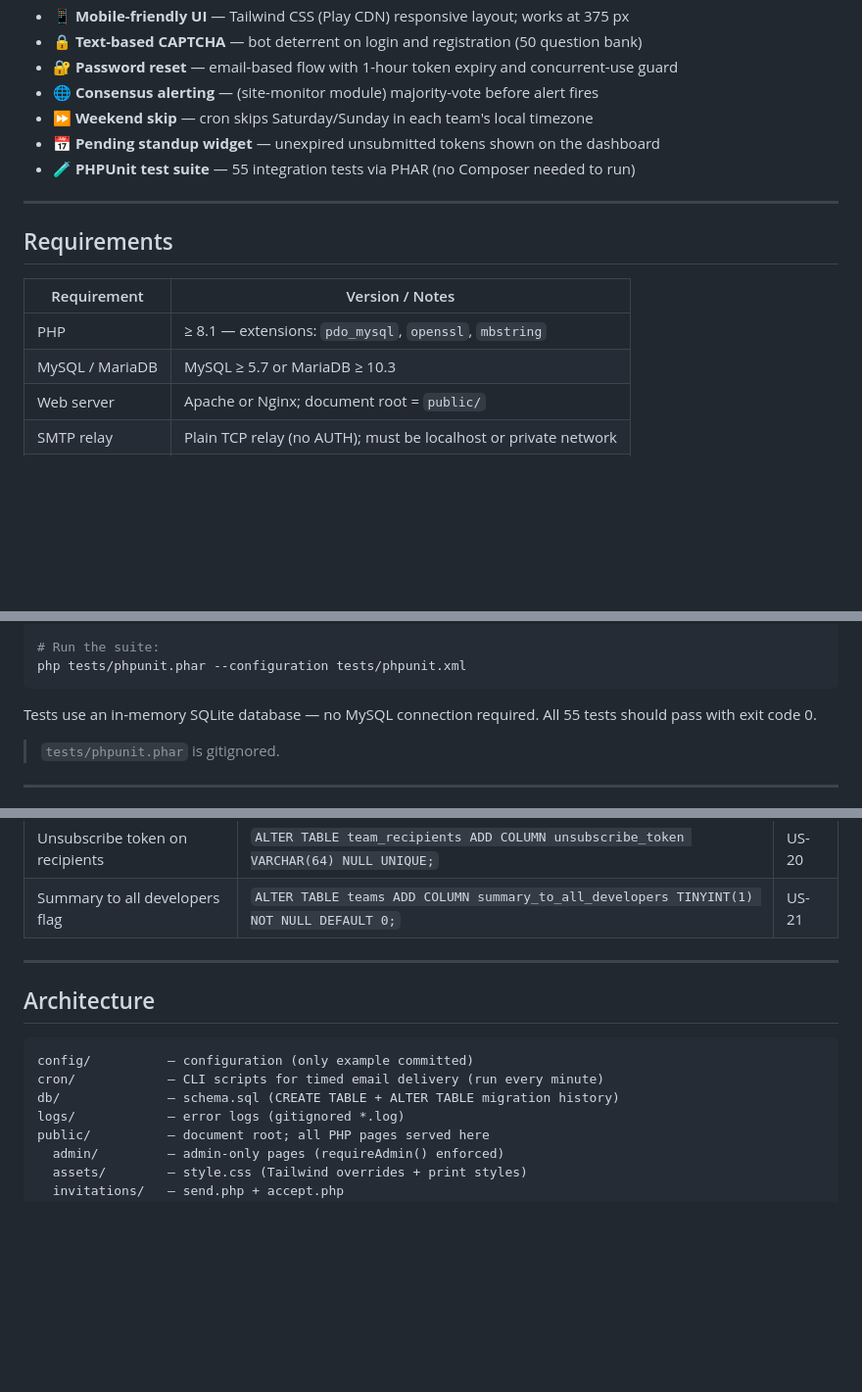
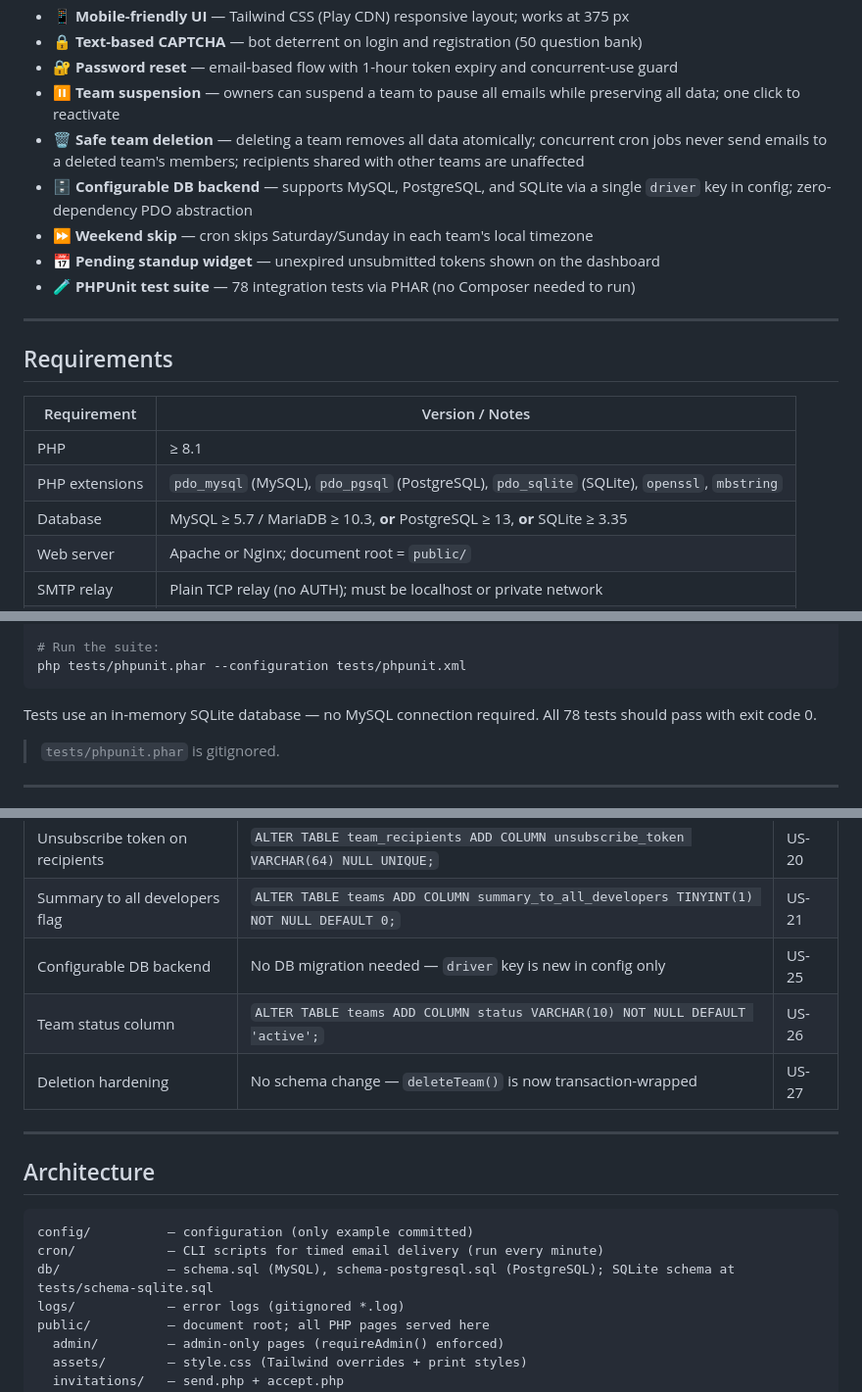
Before and after one commit to cedric-r/asyncstandup, a Markdown page: README.md, 3 parts joined by grey strips. Shown at 98% size. GitHub-like rendering; blank space fills up the shorter version.

````diff
--- a/README.md
+++ b/README.md
@@ -22,10 +22,12 @@ Teams receive a daily standup prompt email, submit answers via a unique link, an
 - 📱 **Mobile-friendly UI** — Tailwind CSS (Play CDN) responsive layout; works at 375 px
 - 🔒 **Text-based CAPTCHA** — bot deterrent on login and registration (50 question bank)
 - 🔐 **Password reset** — email-based flow with 1-hour token expiry and concurrent-use guard
-- 🌐 **Consensus alerting** — (site-monitor module) majority-vote before alert fires
+- ⏸ **Team suspension** — owners can suspend a team to pause all emails while preserving all data; one click to reactivate
+- 🗑 **Safe team deletion** — deleting a team removes all data atomically; concurrent cron jobs never send emails to a deleted team's members; recipients shared with other teams are unaffected
+- 🗄 **Configurable DB backend** — supports MySQL, PostgreSQL, and SQLite via a single `driver` key in config; zero-dependency PDO abstraction
 - ⏩ **Weekend skip** — cron skips Saturday/Sunday in each team's local timezone
 - 📅 **Pending standup widget** — unexpired unsubmitted tokens shown on the dashboard
-- 🧪 **PHPUnit test suite** — 55 integration tests via PHAR (no Composer needed to run)
+- 🧪 **PHPUnit test suite** — 78 integration tests via PHAR (no Composer needed to run)
 
 ---
 
@@ -33,8 +35,9 @@ Teams receive a daily standup prompt email, submit answers via a unique link, an
 
 | Requirement | Version / Notes |
 |---|---|
-| PHP | ≥ 8.1 — extensions: `pdo_mysql`, `openssl`, `mbstring` |
-| MySQL / MariaDB | MySQL ≥ 5.7 or MariaDB ≥ 10.3 |
+| PHP | ≥ 8.1 |
+| PHP extensions | `pdo_mysql` (MySQL), `pdo_pgsql` (PostgreSQL), `pdo_sqlite` (SQLite), `openssl`, `mbstring` |
+| Database | MySQL ≥ 5.7 / MariaDB ≥ 10.3, **or** PostgreSQL ≥ 13, **or** SQLite ≥ 3.35 |
 | Web server | Apache or Nginx; document root = `public/` |
 | SMTP relay | Plain TCP relay (no AUTH); must be localhost or private network |
 | Cron | System cron or supervisor; runs every minute |
@@ -190,7 +217,7 @@ sha256sum tests/phpunit.phar
 php tests/phpunit.phar --configuration tests/phpunit.xml
 ```
 
-Tests use an in-memory SQLite database — no MySQL connection required. All 55 tests should pass with exit code 0.
+Tests use an in-memory SQLite database — no MySQL connection required. All 78 tests should pass with exit code 0.
 
 > `tests/phpunit.phar` is gitignored.
 
@@ -250,6 +277,9 @@ When upgrading from an older version, run the ALTER TABLE statements listed in `
 | Approve existing users after migration | `UPDATE users SET account_status = 'approved' WHERE account_status = 'pending';` | US-17 |
 | Unsubscribe token on recipients | `ALTER TABLE team_recipients ADD COLUMN unsubscribe_token VARCHAR(64) NULL UNIQUE;` | US-20 |
 | Summary to all developers flag | `ALTER TABLE teams ADD COLUMN summary_to_all_developers TINYINT(1) NOT NULL DEFAULT 0;` | US-21 |
+| Configurable DB backend | No DB migration needed — `driver` key is new in config only | US-25 |
+| Team status column | `ALTER TABLE teams ADD COLUMN status VARCHAR(10) NOT NULL DEFAULT 'active';` | US-26 |
+| Deletion hardening | No schema change — `deleteTeam()` is now transaction-wrapped | US-27 |
 
 ---
 
@@ -258,7 +288,7 @@ When upgrading from an older version, run the ALTER TABLE statements listed in `
 ```
 config/          — configuration (only example committed)
 cron/            — CLI scripts for timed email delivery (run every minute)
-db/              — schema.sql (CREATE TABLE + ALTER TABLE migration history)
+db/              — schema.sql (MySQL), schema-postgresql.sql (PostgreSQL); SQLite schema at tests/schema-sqlite.sql
 logs/            — error logs (gitignored *.log)
 public/          — document root; all PHP pages served here
   admin/         — admin-only pages (requireAdmin() enforced)
````
Also changed, not shown: other parts of README.md (+32 -8 lines).
